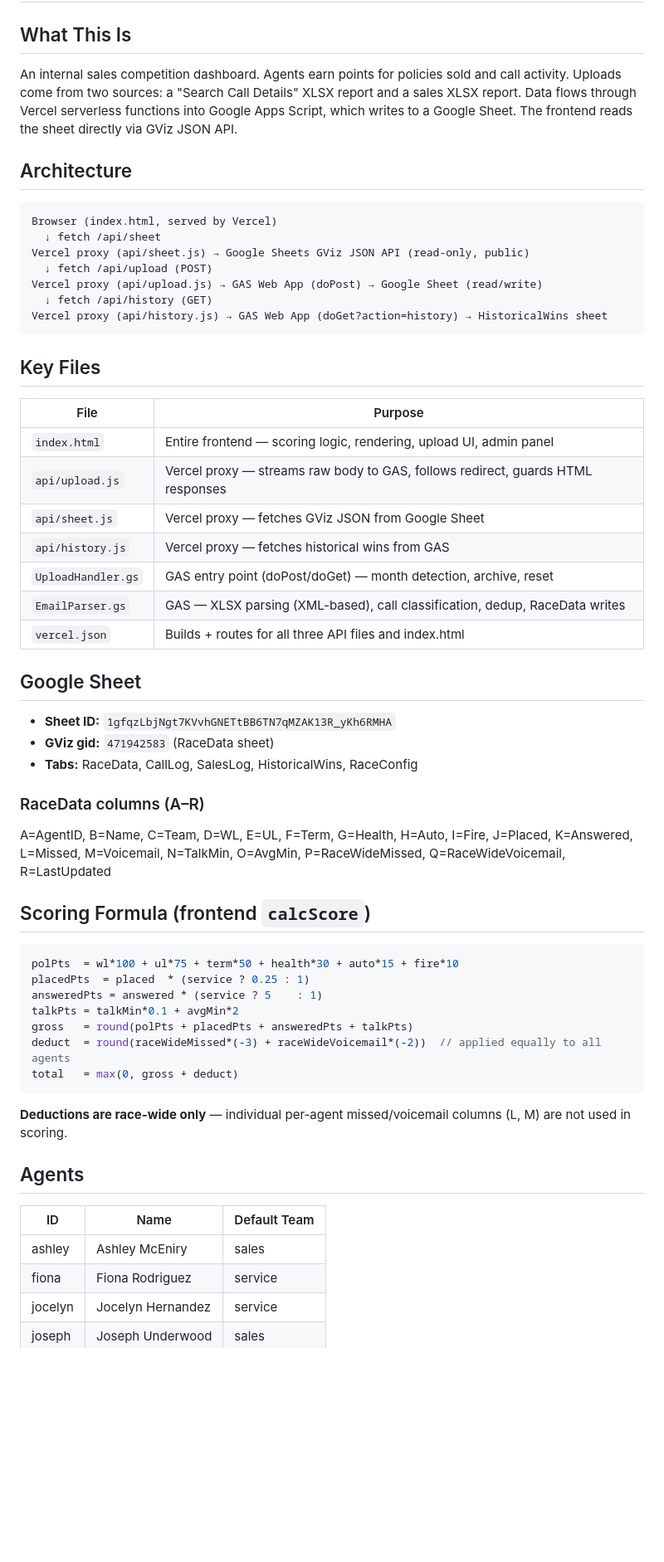
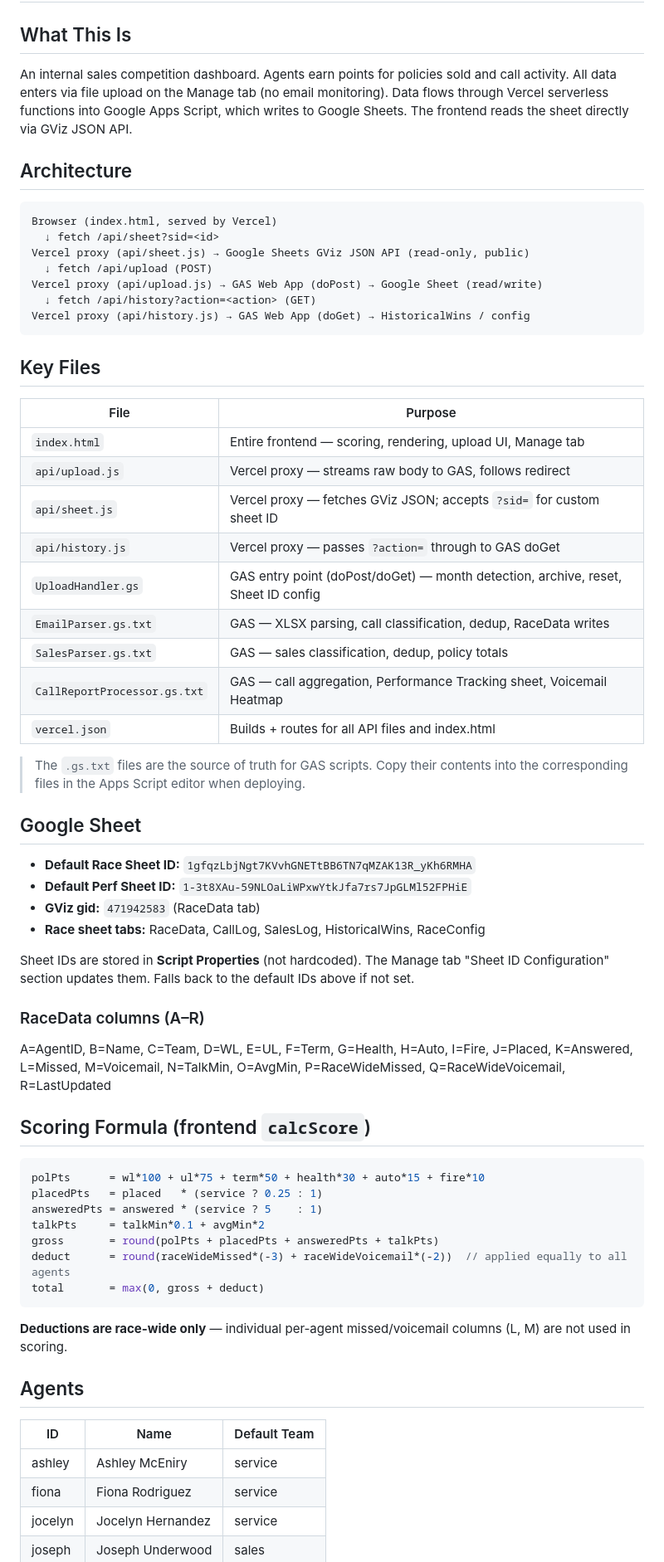
Before and after one commit to rwilliams3720/Promo, a Markdown page: CLAUDE.md, the part around one of its changes. Shown at 83% size. Drawn GitHub-style; blank space fills up the shorter version.

````diff
--- a/CLAUDE.md
+++ b/CLAUDE.md
@@ -1,36 +1,43 @@
 # Boat Race Dashboard — Project Context
 
 ## What This Is
-An internal sales competition dashboard. Agents earn points for policies sold and call activity. Uploads come from two sources: a "Search Call Details" XLSX report and a sales XLSX report. Data flows through Vercel serverless functions into Google Apps Script, which writes to a Google Sheet. The frontend reads the sheet directly via GViz JSON API.
+An internal sales competition dashboard. Agents earn points for policies sold and call activity. All data enters via file upload on the Manage tab (no email monitoring). Data flows through Vercel serverless functions into Google Apps Script, which writes to Google Sheets. The frontend reads the sheet directly via GViz JSON API.
 
 ## Architecture
 
 ```
 Browser (index.html, served by Vercel)
-  ↓ fetch /api/sheet
+  ↓ fetch /api/sheet?sid=<id>
 Vercel proxy (api/sheet.js) → Google Sheets GViz JSON API (read-only, public)
   ↓ fetch /api/upload (POST)
 Vercel proxy (api/upload.js) → GAS Web App (doPost) → Google Sheet (read/write)
-  ↓ fetch /api/history (GET)
-Vercel proxy (api/history.js) → GAS Web App (doGet?action=history) → HistoricalWins sheet
+  ↓ fetch /api/history?action=<action> (GET)
+Vercel proxy (api/history.js) → GAS Web App (doGet) → HistoricalWins / config
 ```
 
 ## Key Files
 
 | File | Purpose |
 |------|---------|
-| `index.html` | Entire frontend — scoring logic, rendering, upload UI, admin panel |
-| `api/upload.js` | Vercel proxy — streams raw body to GAS, follows redirect, guards HTML responses |
-| `api/sheet.js` | Vercel proxy — fetches GViz JSON from Google Sheet |
-| `api/history.js` | Vercel proxy — fetches historical wins from GAS |
-| `UploadHandler.gs` | GAS entry point (doPost/doGet) — month detection, archive, reset |
-| `EmailParser.gs` | GAS — XLSX parsing (XML-based), call classification, dedup, RaceData writes |
-| `vercel.json` | Builds + routes for all three API files and index.html |
+| `index.html` | Entire frontend — scoring, rendering, upload UI, Manage tab |
+| `api/upload.js` | Vercel proxy — streams raw body to GAS, follows redirect |
+| `api/sheet.js` | Vercel proxy — fetches GViz JSON; accepts `?sid=` for custom sheet ID |
+| `api/history.js` | Vercel proxy — passes `?action=` through to GAS doGet |
+| `UploadHandler.gs` | GAS entry point (doPost/doGet) — month detection, archive, reset, Sheet ID config |
+| `EmailParser.gs.txt` | GAS — XLSX parsing, call classification, dedup, RaceData writes |
+| `SalesParser.gs.txt` | GAS — sales classification, dedup, policy totals |
+| `CallReportProcessor.gs.txt` | GAS — call aggregation, Performance Tracking sheet, Voicemail Heatmap |
+| `vercel.json` | Builds + routes for all API files and index.html |
+
+> The `.gs.txt` files are the source of truth for GAS scripts. Copy their contents into the corresponding files in the Apps Script editor when deploying.
 
 ## Google Sheet
-- **Sheet ID:** `1gfqzLbjNgt7KVvhGNETtBB6TN7qMZAK13R_yKh6RMHA`
-- **GViz gid:** `471942583` (RaceData sheet)
-- **Tabs:** RaceData, CallLog, SalesLog, HistoricalWins, RaceConfig
+- **Default Race Sheet ID:** `1gfqzLbjNgt7KVvhGNETtBB6TN7qMZAK13R_yKh6RMHA`
+- **Default Perf Sheet ID:** `1-3t8XAu-59NLOaLiWPxwYtkJfa7rs7JpGLMl52FPHiE`
+- **GViz gid:** `471942583` (RaceData tab)
+- **Race sheet tabs:** RaceData, CallLog, SalesLog, HistoricalWins, RaceConfig
+
+Sheet IDs are stored in **Script Properties** (not hardcoded). The Manage tab "Sheet ID Configuration" section updates them. Falls back to the default IDs above if not set.
 
 ### RaceData columns (A–R)
 A=AgentID, B=Name, C=Team, D=WL, E=UL, F=Term, G=Health, H=Auto, I=Fire,
@@ -39,20 +46,20 @@ P=RaceWideMissed, Q=RaceWideVoicemail, R=LastUpdated
 
 ## Scoring Formula (frontend `calcScore`)
 ```javascript
-polPts  = wl*100 + ul*75 + term*50 + health*30 + auto*15 + fire*10
-placedPts  = placed  * (service ? 0.25 : 1)
+polPts      = wl*100 + ul*75 + term*50 + health*30 + auto*15 + fire*10
+placedPts   = placed   * (service ? 0.25 : 1)
 answeredPts = answered * (service ? 5    : 1)
-talkPts = talkMin*0.1 + avgMin*2
-gross   = round(polPts + placedPts + answeredPts + talkPts)
-deduct  = round(raceWideMissed*(-3) + raceWideVoicemail*(-2))  // applied equally to all agents
-total   = max(0, gross + deduct)
+talkPts     = talkMin*0.1 + avgMin*2
+gross       = round(polPts + placedPts + answeredPts + talkPts)
+deduct      = round(raceWideMissed*(-3) + raceWideVoicemail*(-2))  // applied equally to all agents
+total       = max(0, gross + deduct)
 ```
 **Deductions are race-wide only** — individual per-agent missed/voicemail columns (L, M) are not used in scoring.
 
 ## Agents
 | ID | Name | Default Team |
 |----|------|-------------|
-| ashley | Ashley McEniry | sales |
+| ashley | Ashley McEniry | service |
 | fiona | Fiona Rodriguez | service |
 | jocelyn | Jocelyn Hernandez | service |
 | joseph | Joseph Underwood | sales |
````
Also changed, not shown: other parts of CLAUDE.md (+54 -31 lines).
